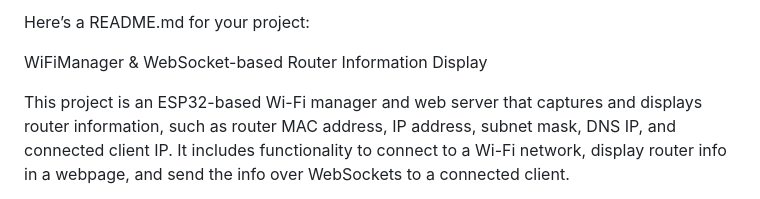
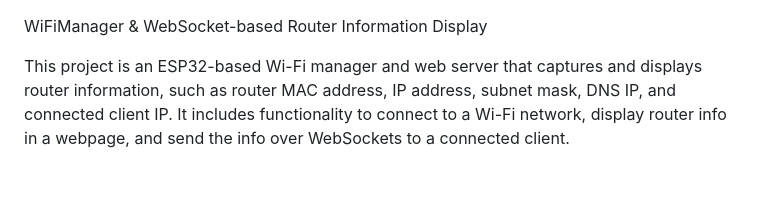
Before and after one commit to elithaxxor/ESP_32, a Markdown page: README.md, the part around the change. GitHub-like rendering.

```diff
--- a/README.md
+++ b/README.md
@@ -1,5 +1,3 @@
-Here’s a README.md for your project:
-
 WiFiManager & WebSocket-based Router Information Display
 
 This project is an ESP32-based Wi-Fi manager and web server that captures and displays router information, such as router MAC address, IP address, subnet mask, DNS IP, and connected client IP. It includes functionality to connect to a Wi-Fi network, display router info in a webpage, and send the info over WebSockets to a connected client.
```
